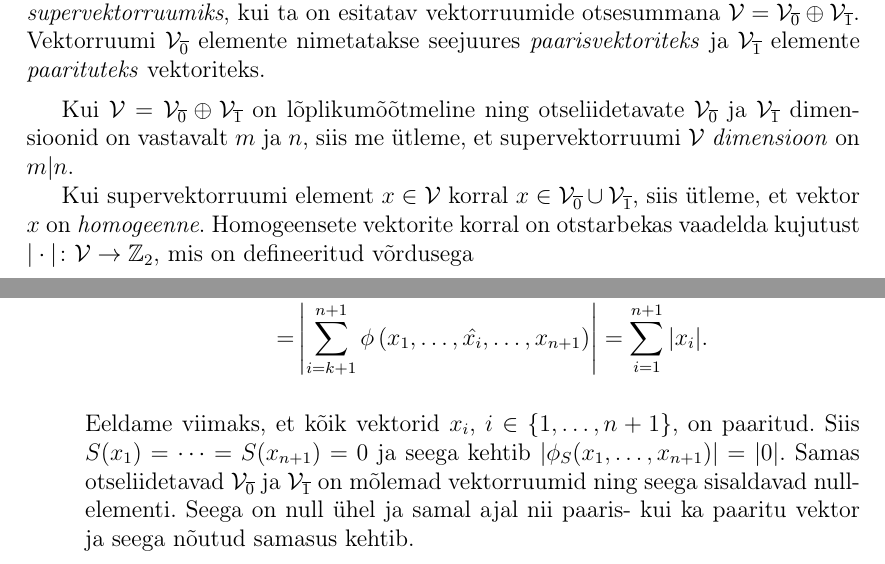
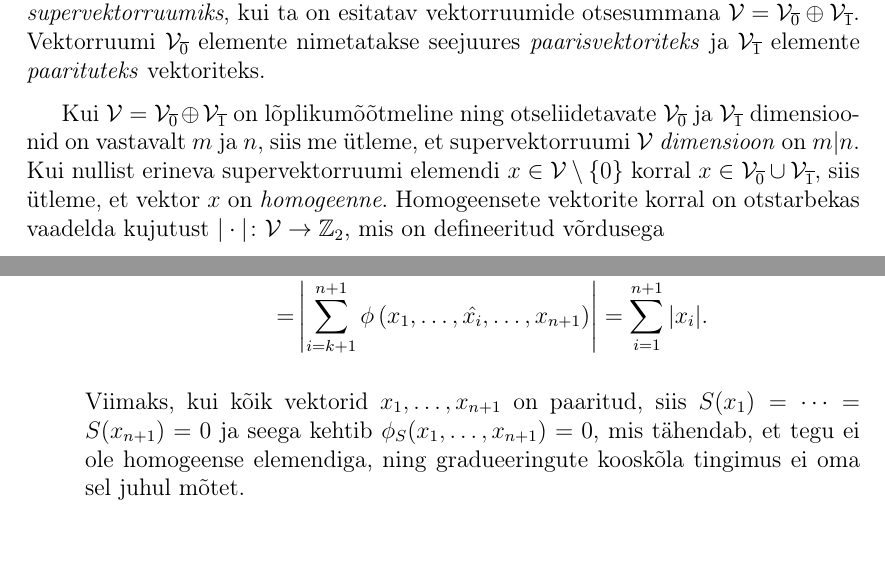
Before and after one commit to priitlatt/masters-thesis, a LaTeX thesis (thesis.tex, which reads sections/n-lie_superalgebra.tex): two parts of pages 30 and 44 of 63, joined at a grey line, cut so that both start at the same text, the shorter picture padded with empty space. Compiled offline with pdfLaTeX.

Commit message:
Fix proof of lemma for induced Lie superalgebras

```diff
--- a/sections/n-lie_superalgebra.tex
+++ b/sections/n-lie_superalgebra.tex
@@ -32,9 +32,8 @@ Kui $\V = \V_{\overline{0}} \oplus \V_{\overline{1}}$ on
 lõplikumõõtmeline ning otseliidetavate $\V_{\overline{0}}$ ja
 $\V_{\overline{1}}$ dimensioonid on vastavalt $m$ ja $n$, siis
 me ütleme, et supervektorruumi $\V$ \emph{dimensioon} on $m|n$.
-
-Kui supervektorruumi element $x \in \V$ korral
-$x \in \V_{\overline{0}} \cup \V_{\overline{1}}$, siis ütleme, et
+Kui nullist erineva supervektorruumi elemendi $x \in \V \setminus \{0\}$
+korral $x \in \V_{\overline{0}} \cup \V_{\overline{1}}$, siis ütleme, et
 vektor $x$ on \emph{homogeenne}. Homogeensete vektorite korral on
 otstarbekas vaadelda kujutust $|\cdot| \col \V \to \Z_2$, mis on defineeritud
 võrdusega
@@ -1060,13 +1059,11 @@ Saadud kujutuse tähtsamad omadused võtab kokku järgmine lemma.
                 \right| = \sum_{i=1}^{n+1} |x_i|.
             \end{align*}
 
-            Eeldame viimaks, et kõik vektorid $x_i$, $i \in \{1, \dots, n+1\}$,
-            on paaritud. Siis $S(x_1) = \dots = S(x_{n+1}) = 0$ ja seega kehtib
-            $| \phi_S (x_1, \dots, x_{n+1}) | = |0|$. Samas otseliidetavad
-            $\V_{\overline{0}}$ ja $\V_{\overline{1}}$ on mõlemad vektorruumid
-            ning seega sisaldavad nullelementi. Seega on null ühel ja samal
-            ajal nii paaris- kui ka paaritu vektor ja seega nõutud samasus
-            kehtib.
+            Viimaks, kui kõik vektorid $x_1, \dots, x_{n+1}$ on paaritud,
+            siis $S(x_1) = \dots = S(x_{n+1}) = 0$ ja seega kehtib
+            $\phi_S (x_1, \dots, x_{n+1}) = 0$, mis tähendab, et tegu ei ole
+            homogeense elemendiga, ning gradueeringute kooskõla tingimus ei
+            oma sel juhul mõtet.
 
         \item Rakendame valemit \eqref{def:phi-s} ja arvutame
             \begin{align*}
```
Also changed, not shown: sections/abstract.tex (+1 -1 lines), thesis.pdf.
